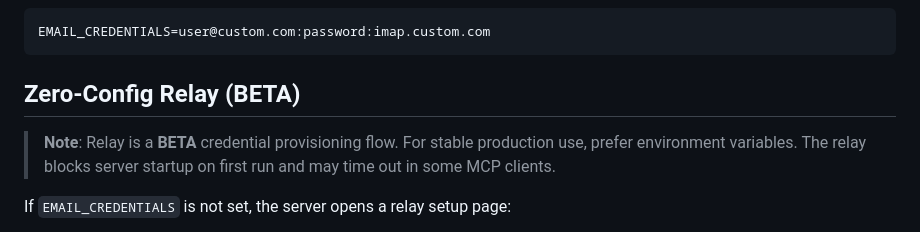
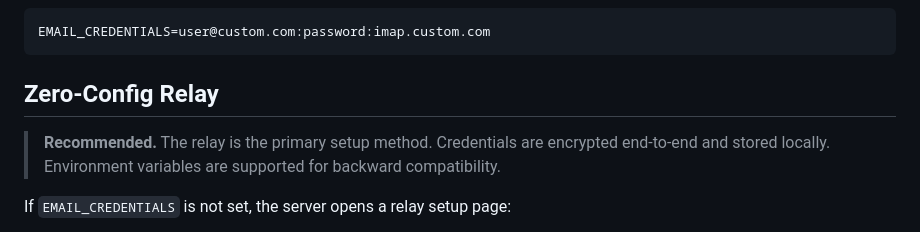
Before and after one commit to n24q02m/better-email-mcp, a Markdown page: docs/setup-with-agent.md, the part around the change. Drawn GitHub-style.

````diff
--- a/docs/setup-with-agent.md
+++ b/docs/setup-with-agent.md
@@ -168,9 +168,9 @@ No App Password needed for Outlook accounts.
 EMAIL_CREDENTIALS=user@custom.com:password:imap.custom.com
 ```
 
-## Zero-Config Relay (BETA)
+## Zero-Config Relay
 
-> **Note**: Relay is a **BETA** credential provisioning flow. For stable production use, prefer environment variables. The relay blocks server startup on first run and may time out in some MCP clients.
+> **Recommended.** The relay is the primary setup method. Credentials are encrypted end-to-end and stored locally. Environment variables are supported for backward compatibility.
 
 
 If `EMAIL_CREDENTIALS` is not set, the server opens a relay setup page:
````
Also changed, not shown: docs/setup-manual.md (+1 -1 lines).
